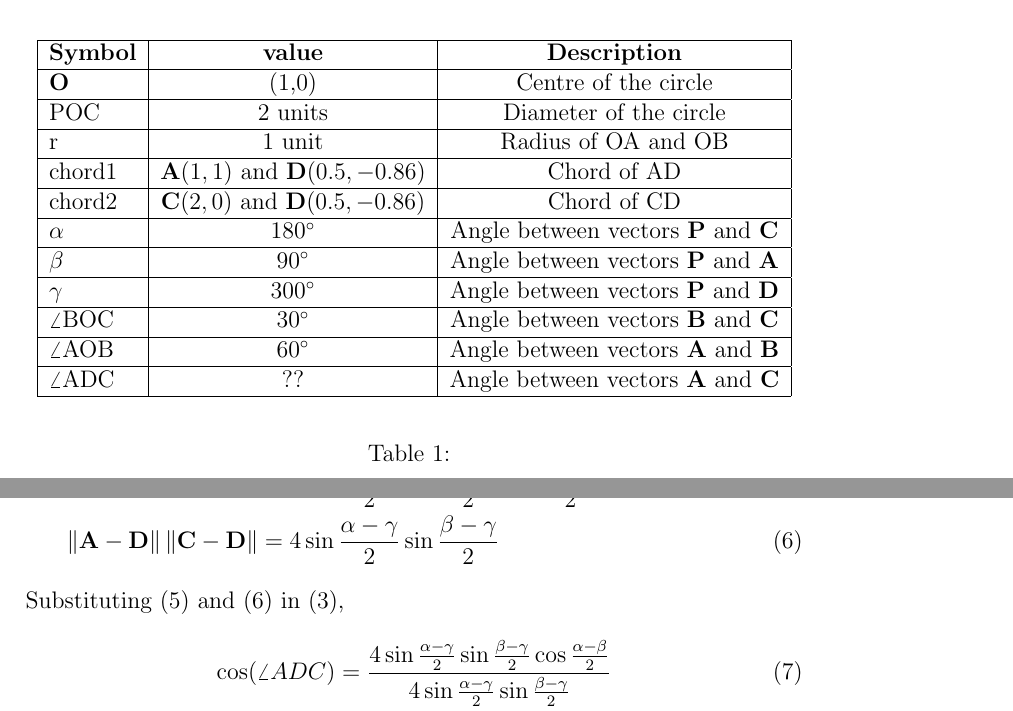
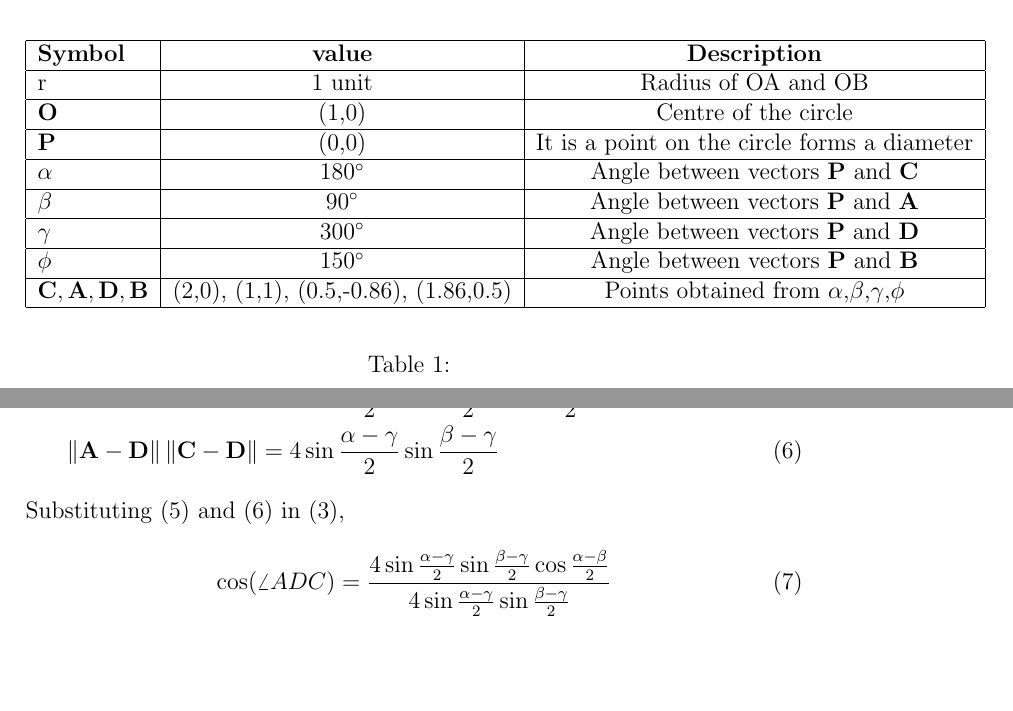
Before and after one commit to likhith1101/fwcassgn, a LaTeX document (circles/9.10.5.1/circle2.tex): two parts of pages 2 and 3 of 3, joined at a grey line, cut so that both start at the same text, the shorter picture padded with empty space. Compiled offline with pdfLaTeX.

Commit message:
Add files via upload

```diff
--- a/circles/9.10.5.1/circle2.tex
+++ b/circles/9.10.5.1/circle2.tex
@@ -33,20 +33,15 @@ Q1. In Figure 1. $\vec{A,B,C}$ are the three points with centre $\vec{O}$ such t
     \begin{tabular}{|l|c|c|c|c|c|c} \hline \textbf{Symbol}
   & \textbf{value} & \textbf{Description} \\
  \hline
+	    r &1 unit& Radius of OA and OB\\ \hline
 	    $\vec{O}$ &(1,0) & Centre of the circle\\ \hline
-POC &2 units& Diameter of the circle\\ \hline
-	 r &1 unit& Radius of OA and OB\\ \hline
-	    chord1  &$\vec{A}(1,1) \text{ and } \vec{D}(0.5,-0.86)$ & Chord of AD \\ \hline
-	    chord2  &$\vec{C}(2,0) \text{ and } \vec{D}(0.5,-0.86)$ & Chord of CD \\ \hline
+	    $\vec{P}$ &(0,0) & It is a point on the circle forms a diameter\\\hline
 	    $\alpha$ & 180\degree&Angle between vectors $\vec{P} \text{ and } \vec{C}$ \\ \hline
 	    $\beta$ & 90\degree&Angle between vectors $\vec{P} \text{ and } \vec{A}$ \\ \hline
 	    $\gamma$ & 300\degree&Angle between vectors $\vec{P} \text{ and } \vec{D}$ \\ \hline
+	    $\phi$ & 150\degree&Angle between vectors $\vec{P} \text{ and } \vec{B}$ \\ \hline
 
-	    $\angle$BOC &30\degree & Angle between vectors $\vec{B} \text{ and } \vec{C}$  \\ \hline
-	    $\angle$AOB&60\degree&Angle between vectors $\vec{A} \text{ and } \vec{B}$\\
-	\hline
-	    $\angle$ADC&??&Angle between vectors $\vec{A} \text{ and } \vec{C}$ \\
-	\hline
+	    $\vec{C},\vec{A},\vec{D},\vec{B}$ &(2,0), (1,1), (0.5,-0.86), (1.86,0.5) & Points obtained from $\alpha$,$\beta$,$\gamma$,$\phi$\\ \hline
 \end{tabular}
 \end{center}
 \caption{\label{table:dummytable} }
@@ -80,13 +75,13 @@ Where
  \begin{align}
 	 \vec{A-D}& = \myvec{\cos\beta - \cos\gamma\\\sin\beta - \sin\gamma},
 	 \vec{C-D} = \myvec{\cos\alpha - \cos\gamma\\\sin\alpha - \sin\gamma}\\
-	 \label{pf2-eq-5} \vec{(A-D)^\top(C-D)}&= 4\sin\frac{\alpha-\gamma}2\sin\frac{\beta-\gamma}2\cos\frac{\alpha-\beta}2\\
+	 \label{eq:5} \vec{(A-D)^\top(C-D)}&= 4\sin\frac{\alpha-\gamma}2\sin\frac{\beta-\gamma}2\cos\frac{\alpha-\beta}2\\
 	 \norm{\vec{A-D}}\norm{\vec{C-D}}& = 4 \sin\frac{\alpha-\gamma}2\sin\frac{\beta-\gamma}2
-	\label{pf2-eq-6}
+	\label{eq:6}
 \end{align}
-Substituting (\ref{pf2-eq-5}) and (\ref{pf2-eq-6}) in (\ref{pf2-eq-3}),
+Substituting \eqref{eq:5} and \eqref{eq:6} in \eqref{eq:3},
 \begin{align}
 	\cos(\angle ADC) &= \frac{4\sin\frac{\alpha-\gamma}{2}\sin\frac{\beta-\gamma}{2}\cos\frac{\alpha-\beta}{2}}{4 \sin\frac{\alpha-\gamma}2\sin\frac{\beta-\gamma}2}\\
 	\cos(\angle ADC) &= \cos\frac{\alpha-\beta}{2}
-	\label{pf2-eq-11}
+	\label{eq:11}
 \end{align}
```
Also changed, not shown: circles/9.10.5.1/circle2.pdf, circles/9.10.5.1/circle2.tex (6 more changed lines), 1 other file.
